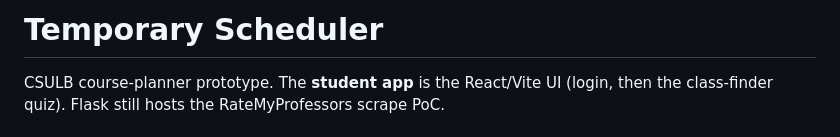
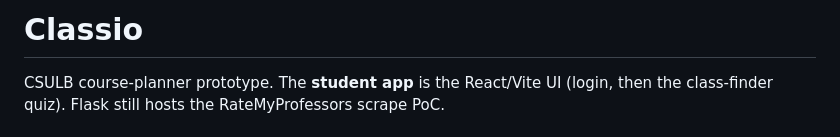
Before and after one commit to WinstonTa/Temporary_Scheduler, a Markdown page: README.md, the part around the change. Rendered like a GitHub page.

Commit message:
formal project rename from Temporary Scheduler to Classio

```diff
--- a/README.md
+++ b/README.md
@@ -1,4 +1,4 @@
-# Temporary Scheduler
+# Classio
 
 CSULB course-planner prototype. The **student app** is the React/Vite UI (login, then the class-finder quiz). Flask still hosts the RateMyProfessors scrape PoC.
 
```
